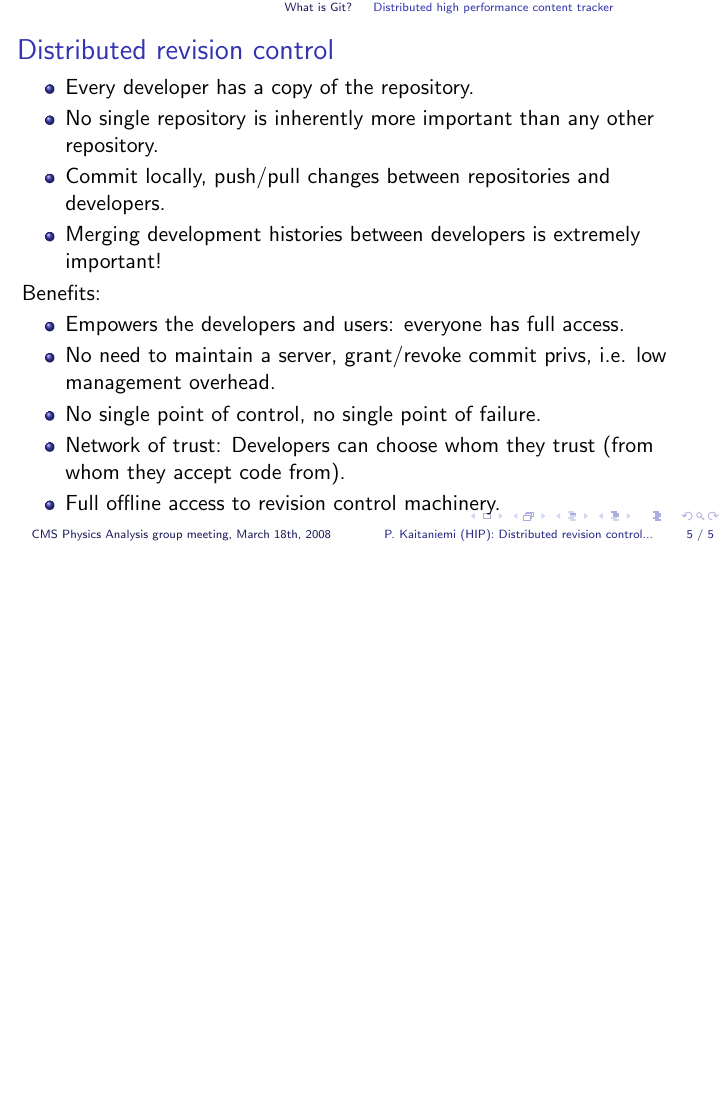
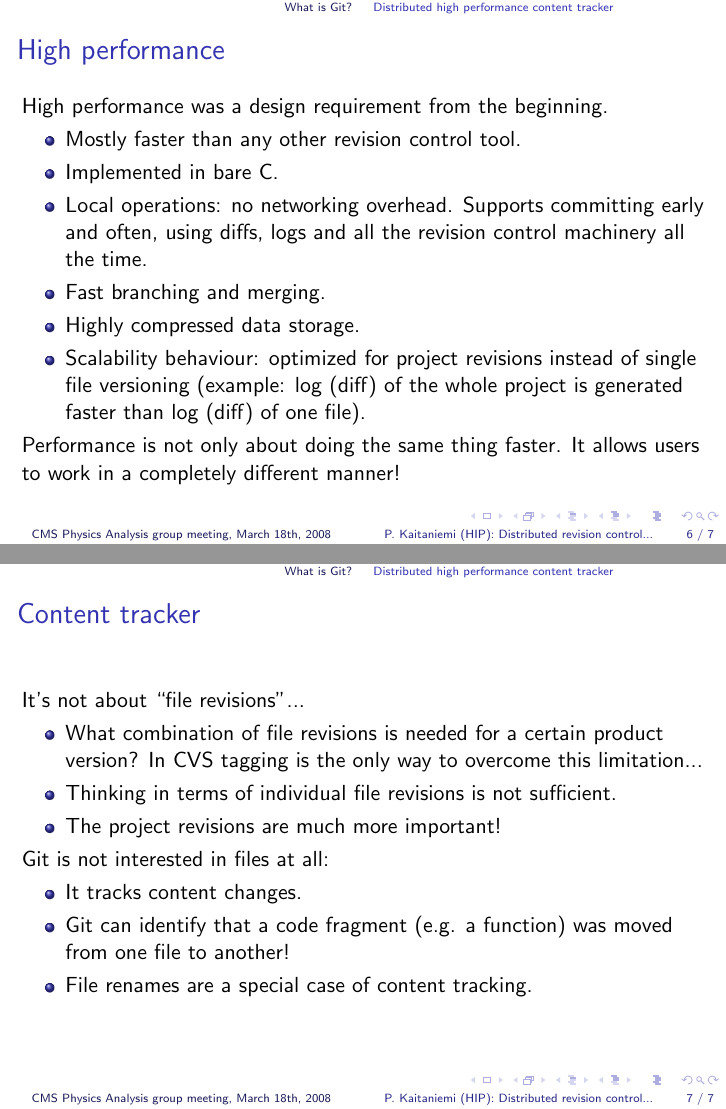
Before and after one commit to kaitanie/gittalk, LaTeX slides (gittalk.tex): page 5 of 5 before the commit and pages 6 and 7 of 7 after it, the two joined at a grey line, the shorter picture padded with empty space. Compiled offline with pdfLaTeX.

Commit message:
Added slides about high performance and content tracking.

```diff
--- a/gittalk.tex
+++ b/gittalk.tex
@@ -116,6 +116,50 @@ Benefits:
 \end{itemize}
 }
 
+\frame {
+\frametitle{High performance}
+
+High performance was a design requirement from the beginning.
+\begin{itemize}
+\item Mostly faster than any other revision control tool.
+\item Implemented in bare C.
+\item Local operations: no networking overhead. Supports committing
+  early and often, using diffs, logs and all the revision control
+  machinery all the time.
+\item Fast branching and merging.
+\item Highly compressed data storage.
+\item Scalability behaviour: optimized for project revisions instead
+  of single file versioning (example: log (diff) of the whole project
+  is generated faster than log (diff) of one file).
+\end{itemize}
+
+Performance is not only about doing the same thing faster. It allows
+users to work in a completely different manner!
+
+}
+
+\frame {
+\frametitle{Content tracker}
+
+It's not about ``file revisions''...
+\begin{itemize}
+\item What combination of file revisions is needed for a certain
+  product version? In CVS tagging is the only way to overcome this
+  limitation...
+\item Thinking in terms of individual file revisions is not
+  sufficient.
+\item The project revisions are much more important!
+\end{itemize}
+
+Git is not interested in files at all:
+\begin{itemize}
+\item It tracks content changes.
+\item Git can identify that a code fragment (e.g. a function) was
+  moved from one file to another!
+\item File renames are a special case of content tracking.
+\end{itemize}
+}
+
 \section{Basic Git usage}
 
 \subsection{Initialize a new repository}
```
